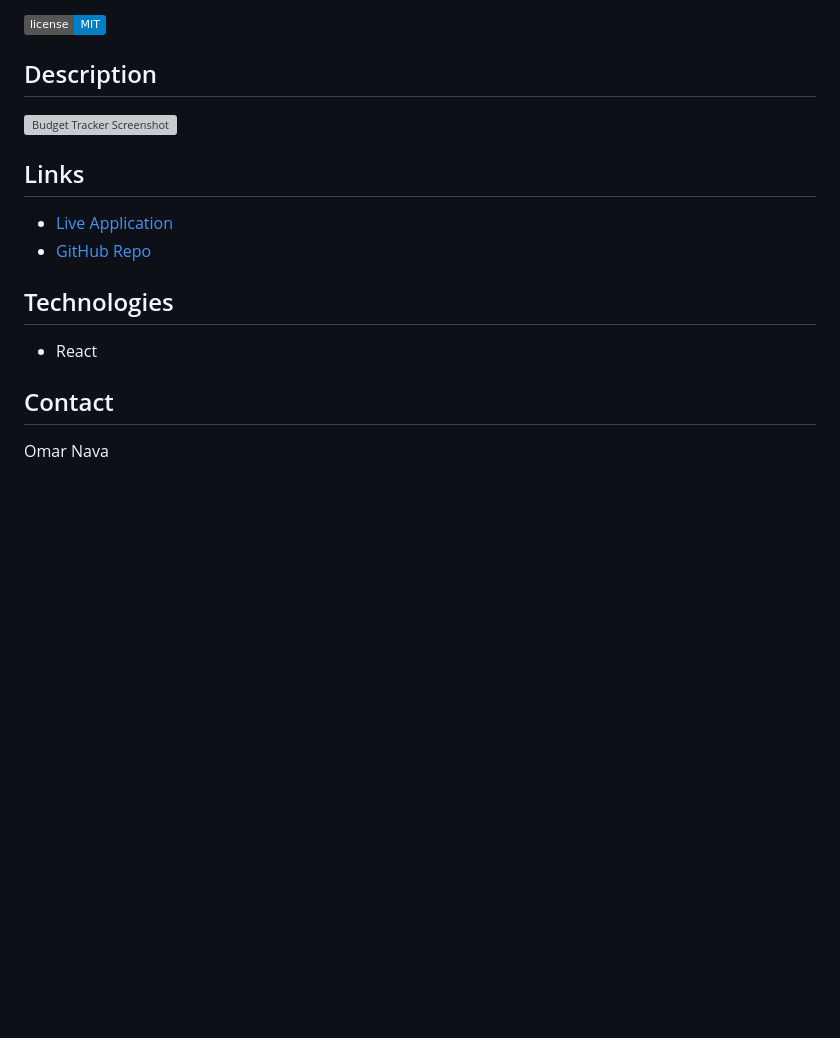
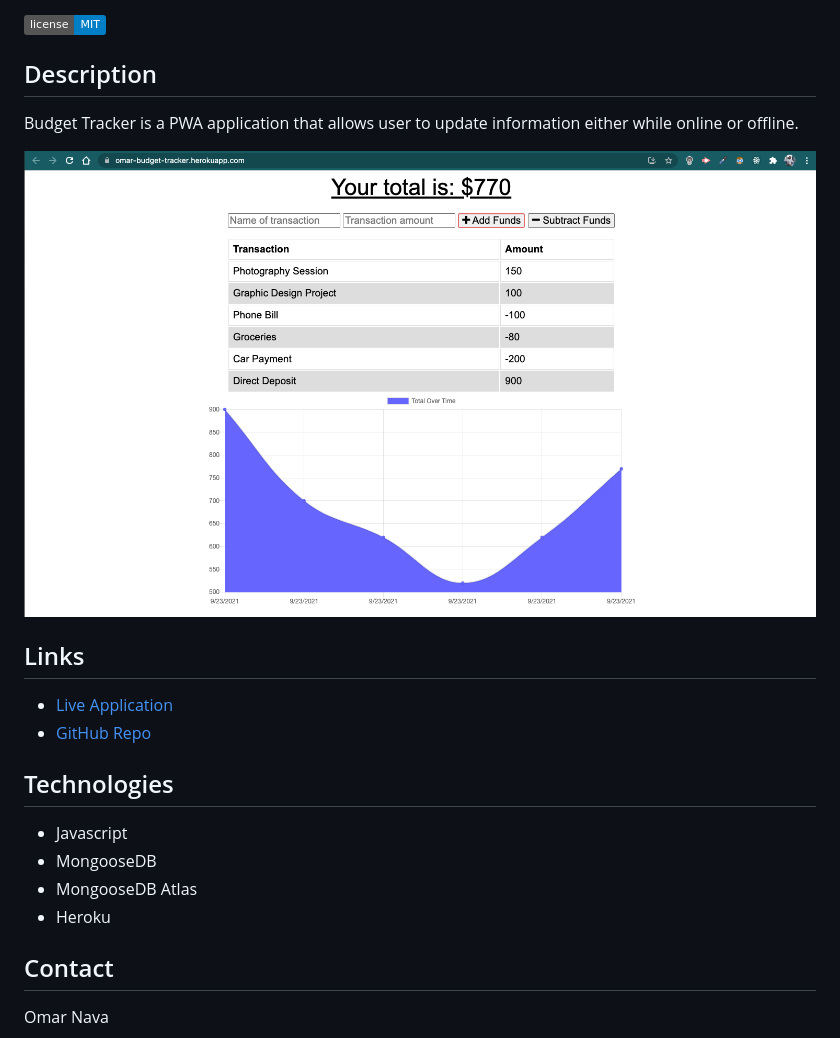
Before and after one commit to omar-94/budget-tracker, a Markdown page: README.md, the part around the change printed below. GitHub-like rendering; pictures changed too: public/assets/pwa-screenshot.png (added); badges without logos; blank space fills up the shorter version; grey boxes are pictures that could not be loaded.

```diff
--- a/README.md
+++ b/README.md
@@ -2,7 +2,8 @@
 ![Github License](https://img.shields.io/badge/license-MIT-blue)
 
 ## Description
+Budget Tracker is a PWA application that allows user to update information either while online or offline.
 
-![Budget Tracker Screenshot]()
+![Budget Tracker Screenshot](public/assets/pwa-screenshot.png)
 
 ## Links
@@ -11,7 +12,9 @@
 
 ## Technologies
-- React
-
+- Javascript
+- MongooseDB
+- MongooseDB Atlas
+- Heroku
 
 ## Contact
 Omar Nava
```
Also changed, not shown: other parts of README.md (+2 -2 lines).
